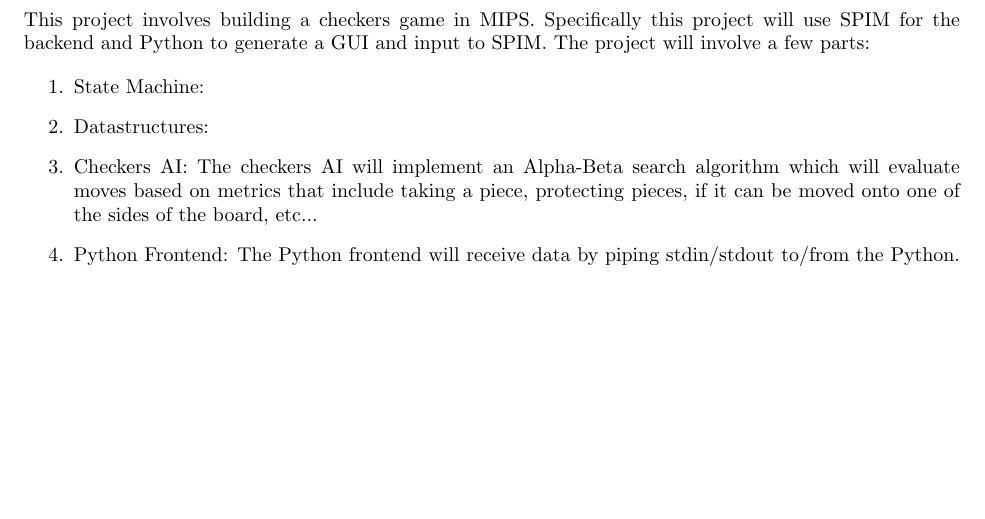
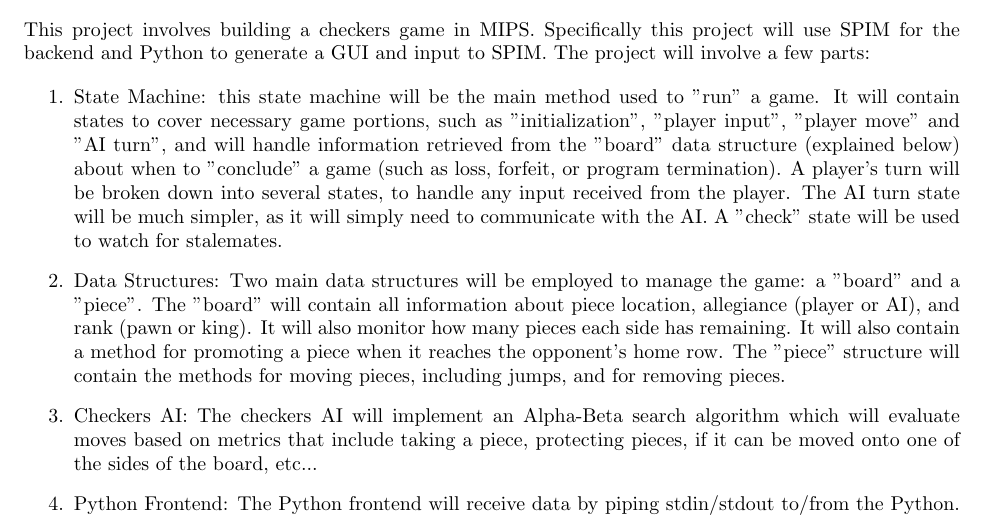
Before and after one commit to pal25/eecs314, a LaTeX document (project_proposal.tex): part of the page, cut so that both start at the same text, the shorter picture padded with empty space. Compiled offline with pdfLaTeX.

Commit message:
Matt's proposal sections completed

```diff
--- a/project_proposal.tex
+++ b/project_proposal.tex
@@ -13,9 +13,9 @@
 backend and Python to generate a GUI and input to SPIM. The project will involve a few parts:
 
 \begin{enumerate}
-\item State Machine:
+\item State Machine: this state machine will be the main method used to "run" a game. It will contain states to cover necessary game portions, such as "initialization", "player input", "player move" and "AI turn", and will handle information retrieved from the "board" data structure (explained below) about when to "conclude" a game (such as loss, forfeit, or program termination). A player's turn will be broken down into several states, to handle any input received from the player. The AI turn state will be much simpler, as it will simply need to communicate with the AI. A "check" state will be used to watch for stalemates.
 
-\item Datastructures:
+\item Data Structures: Two main data structures will be employed to manage the game: a "board" and a "piece". The "board" will contain all information about piece location, allegiance (player or AI), and rank (pawn or king). It will also monitor how many pieces each side has remaining. It will also contain a method for promoting a piece when it reaches the opponent's home row. The "piece" structure will contain the methods for moving pieces, including jumps, and for removing pieces.
 
 \item Checkers AI: The checkers AI will implement an Alpha-Beta search algorithm which will evaluate
 moves based on metrics that include taking a piece, protecting pieces, if it can be moved onto one
```
